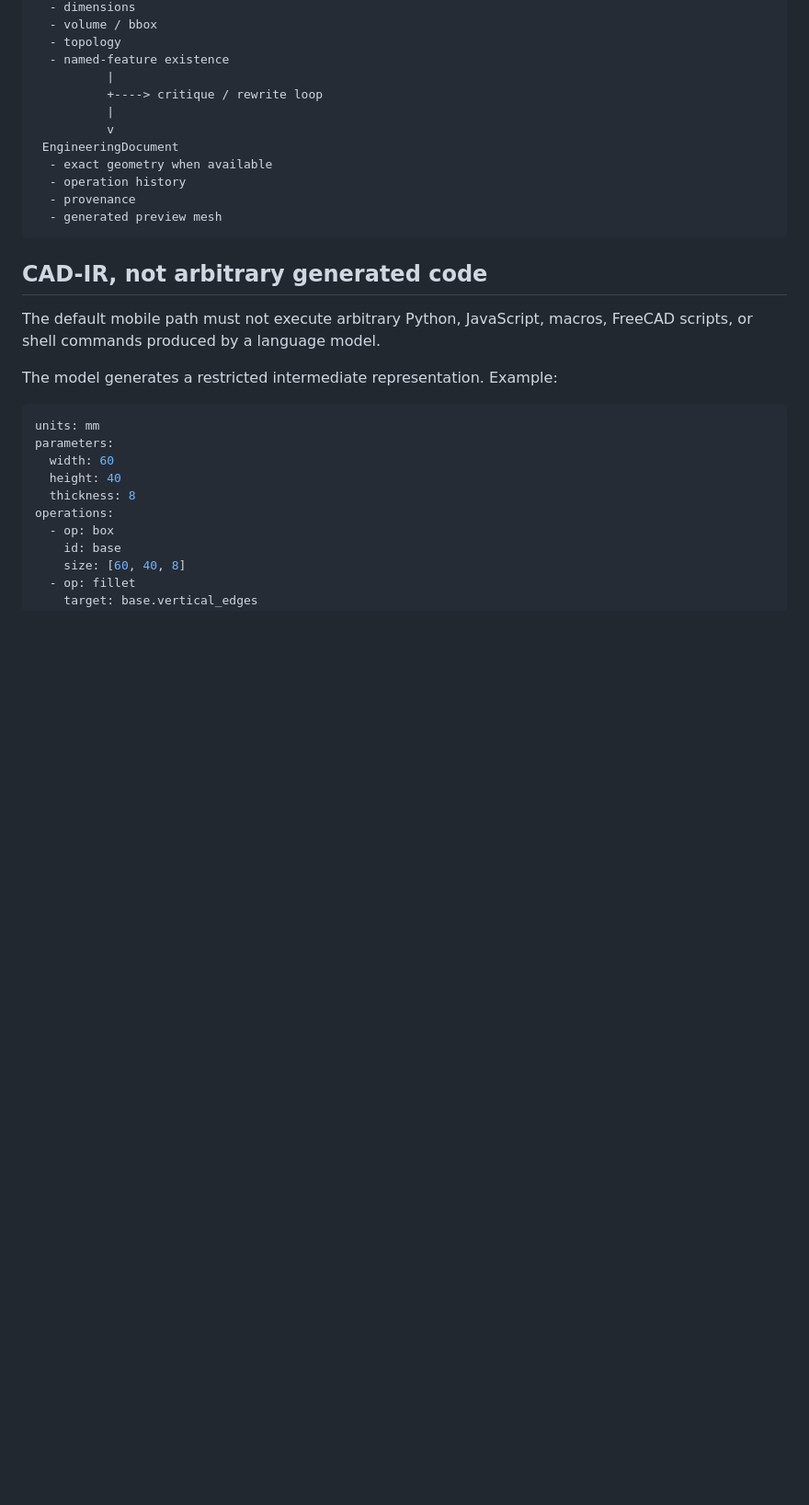
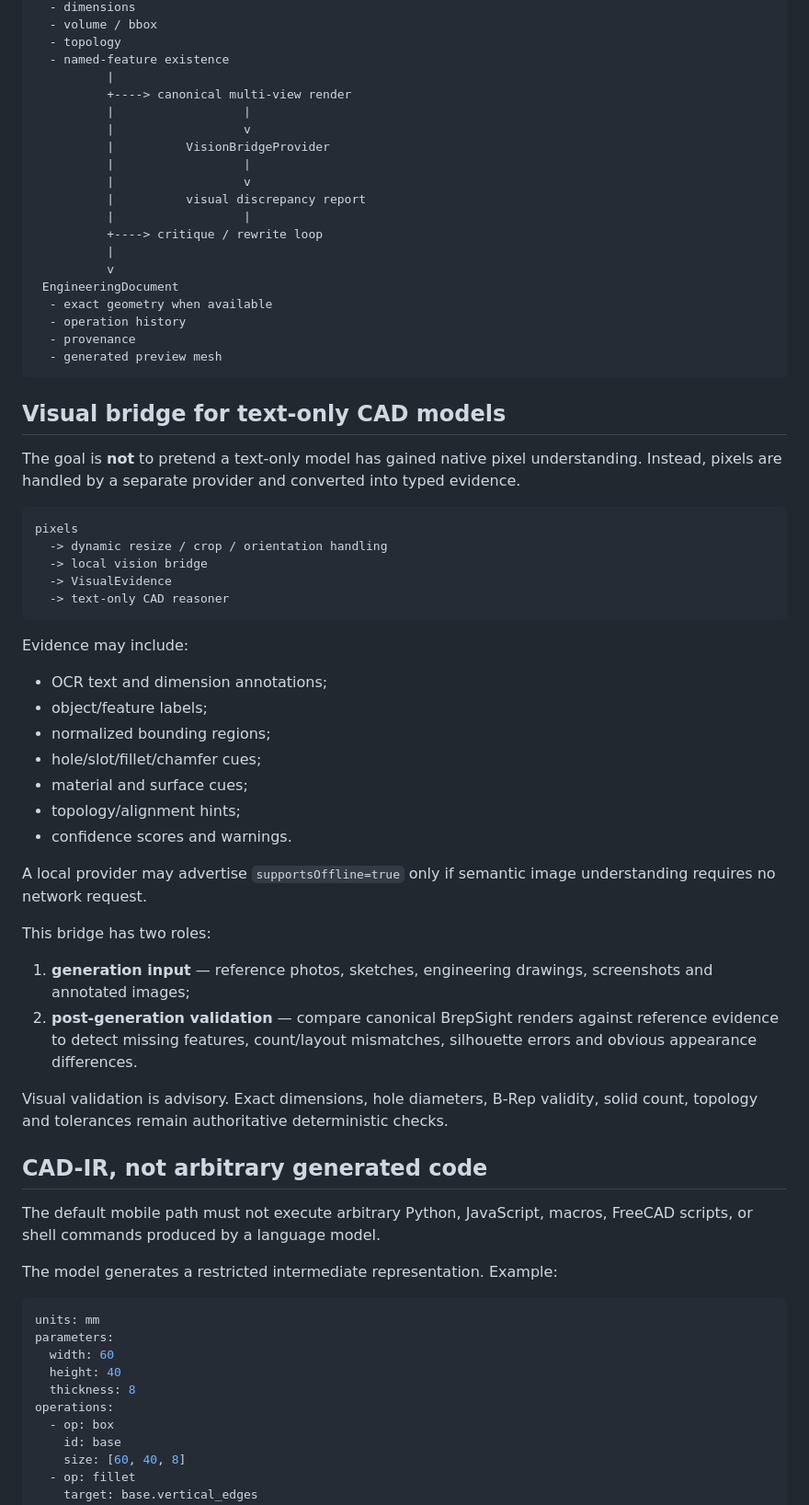
Before and after one commit to Zhanfg/Brepsight, a Markdown page: docs/TEXT_TO_CAD.md, the part around one of its changes. Shown at 92% size. Drawn GitHub-style; blank space fills up the shorter version.

Commit message:
docs: add Qwen MM inspired visual bridge to Text-to-CAD

````diff
--- a/docs/TEXT_TO_CAD.md
+++ b/docs/TEXT_TO_CAD.md
@@ -55,6 +61,14 @@ Speech / text / image reference
   - topology
   - named-feature existence
           |
+          +----> canonical multi-view render
+          |                  |
+          |                  v
+          |          VisionBridgeProvider
+          |                  |
+          |                  v
+          |          visual discrepancy report
+          |                  |
           +----> critique / rewrite loop
           |
           v
@@ -64,6 +78,37 @@ Speech / text / image reference
   - provenance
   - generated preview mesh
 ```
+
+## Visual bridge for text-only CAD models
+
+The goal is **not** to pretend a text-only model has gained native pixel understanding. Instead, pixels are handled by a separate provider and converted into typed evidence.
+
+```text
+pixels
+  -> dynamic resize / crop / orientation handling
+  -> local vision bridge
+  -> VisualEvidence
+  -> text-only CAD reasoner
+```
+
+Evidence may include:
+
+- OCR text and dimension annotations;
+- object/feature labels;
+- normalized bounding regions;
+- hole/slot/fillet/chamfer cues;
+- material and surface cues;
+- topology/alignment hints;
+- confidence scores and warnings.
+
+A local provider may advertise `supportsOffline=true` only if semantic image understanding requires no network request.
+
+This bridge has two roles:
+
+1. **generation input** — reference photos, sketches, engineering drawings, screenshots and annotated images;
+2. **post-generation validation** — compare canonical BrepSight renders against reference evidence to detect missing features, count/layout mismatches, silhouette errors and obvious appearance differences.
+
+Visual validation is advisory. Exact dimensions, hole diameters, B-Rep validity, solid count, topology and tolerances remain authoritative deterministic checks.
 
 ## CAD-IR, not arbitrary generated code
 
````
Also changed, not shown: other parts of docs/TEXT_TO_CAD.md (+30 -6 lines).
